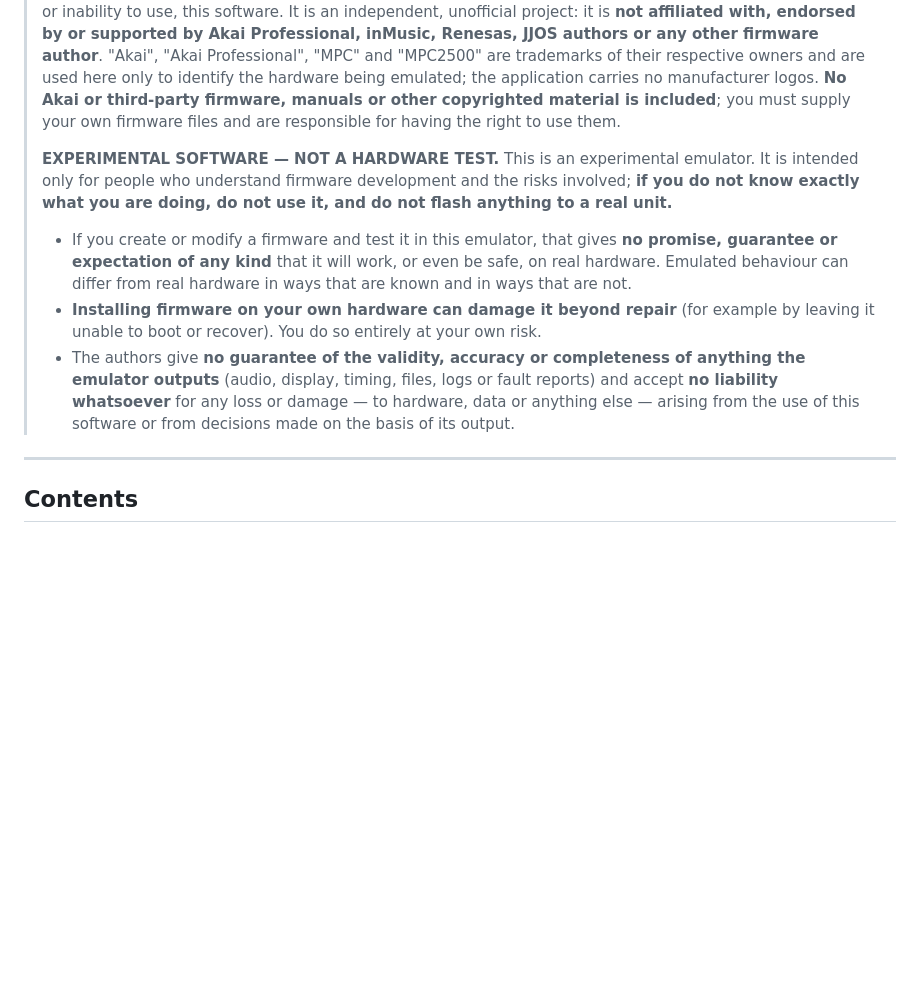
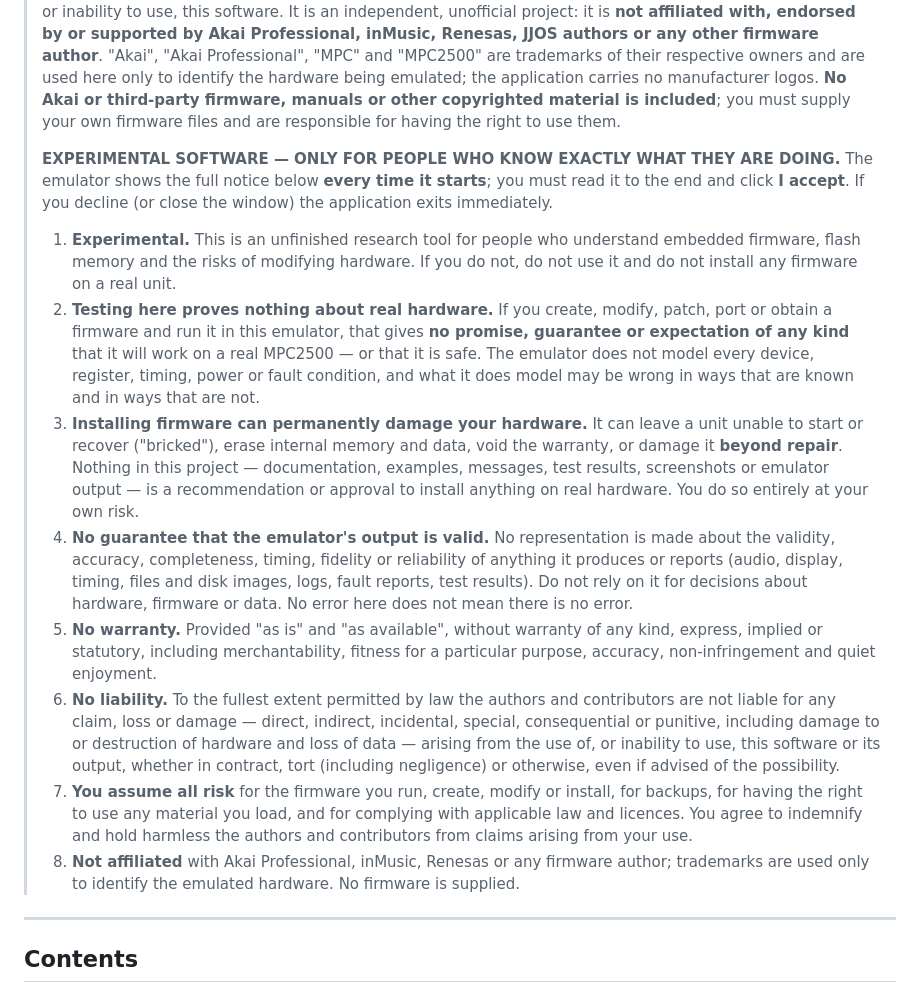
Before and after one commit to keebz/mpc2500-emulator, a Markdown page: README.md, the part around the change. Rendered like a GitHub page; blank space fills up the shorter version.

Commit message:
Mandatory start-up notice: accept every launch or the app quits; strengthen disclaimer
Co-Authored-By: Claude Sonnet 5.5 <noreply@anthropic.com>

```diff
--- a/README.md
+++ b/README.md
@@ -10,10 +10,16 @@ It runs the stock Akai OS and third-party operating systems (JJOS family) unmodi
 
 > **Disclaimer — please read.** This software is provided **"as is", without warranty of any kind**, express or implied, including but not limited to the warranties of merchantability, fitness for a particular purpose and non-infringement. The authors accept **no liability** for any claim, damages or other liability arising from the use of, or inability to use, this software. It is an independent, unofficial project: it is **not affiliated with, endorsed by or supported by Akai Professional, inMusic, Renesas, JJOS authors or any other firmware author**. "Akai", "Akai Professional", "MPC" and "MPC2500" are trademarks of their respective owners and are used here only to identify the hardware being emulated; the application carries no manufacturer logos. **No Akai or third-party firmware, manuals or other copyrighted material is included**; you must supply your own firmware files and are responsible for having the right to use them.
 >
-> **EXPERIMENTAL SOFTWARE — NOT A HARDWARE TEST.** This is an experimental emulator. It is intended only for people who understand firmware development and the risks involved; **if you do not know exactly what you are doing, do not use it, and do not flash anything to a real unit.**
-> - If you create or modify a firmware and test it in this emulator, that gives **no promise, guarantee or expectation of any kind** that it will work, or even be safe, on real hardware. Emulated behaviour can differ from real hardware in ways that are known and in ways that are not.
-> - **Installing firmware on your own hardware can damage it beyond repair** (for example by leaving it unable to boot or recover). You do so entirely at your own risk.
-> - The authors give **no guarantee of the validity, accuracy or completeness of anything the emulator outputs** (audio, display, timing, files, logs or fault reports) and accept **no liability whatsoever** for any loss or damage — to hardware, data or anything else — arising from the use of this software or from decisions made on the basis of its output.
+> **EXPERIMENTAL SOFTWARE — ONLY FOR PEOPLE WHO KNOW EXACTLY WHAT THEY ARE DOING.** The emulator shows the full notice below **every time it starts**; you must read it to the end and click **I accept**. If you decline (or close the window) the application exits immediately.
+>
+> 1. **Experimental.** This is an unfinished research tool for people who understand embedded firmware, flash memory and the risks of modifying hardware. If you do not, do not use it and do not install any firmware on a real unit.
+> 2. **Testing here proves nothing about real hardware.** If you create, modify, patch, port or obtain a firmware and run it in this emulator, that gives **no promise, guarantee or expectation of any kind** that it will work on a real MPC2500 — or that it is safe. The emulator does not model every device, register, timing, power or fault condition, and what it does model may be wrong in ways that are known and in ways that are not.
+> 3. **Installing firmware can permanently damage your hardware.** It can leave a unit unable to start or recover ("bricked"), erase internal memory and data, void the warranty, or damage it **beyond repair**. Nothing in this project — documentation, examples, messages, test results, screenshots or emulator output — is a recommendation or approval to install anything on real hardware. You do so entirely at your own risk.
+> 4. **No guarantee that the emulator's output is valid.** No representation is made about the validity, accuracy, completeness, timing, fidelity or reliability of anything it produces or reports (audio, display, timing, files and disk images, logs, fault reports, test results). Do not rely on it for decisions about hardware, firmware or data. No error here does not mean there is no error.
+> 5. **No warranty.** Provided "as is" and "as available", without warranty of any kind, express, implied or statutory, including merchantability, fitness for a particular purpose, accuracy, non-infringement and quiet enjoyment.
+> 6. **No liability.** To the fullest extent permitted by law the authors and contributors are not liable for any claim, loss or damage — direct, indirect, incidental, special, consequential or punitive, including damage to or destruction of hardware and loss of data — arising from the use of, or inability to use, this software or its output, whether in contract, tort (including negligence) or otherwise, even if advised of the possibility.
+> 7. **You assume all risk** for the firmware you run, create, modify or install, for backups, for having the right to use any material you load, and for complying with applicable law and licences. You agree to indemnify and hold harmless the authors and contributors from claims arising from your use.
+> 8. **Not affiliated** with Akai Professional, inMusic, Renesas or any firmware author; trademarks are used only to identify the emulated hardware. No firmware is supplied.
 
 ---
 
```
Also changed, not shown: QUICKSTART.md (+1 -1 lines), docs/images/startup-notice.png (added), 6 other files.
